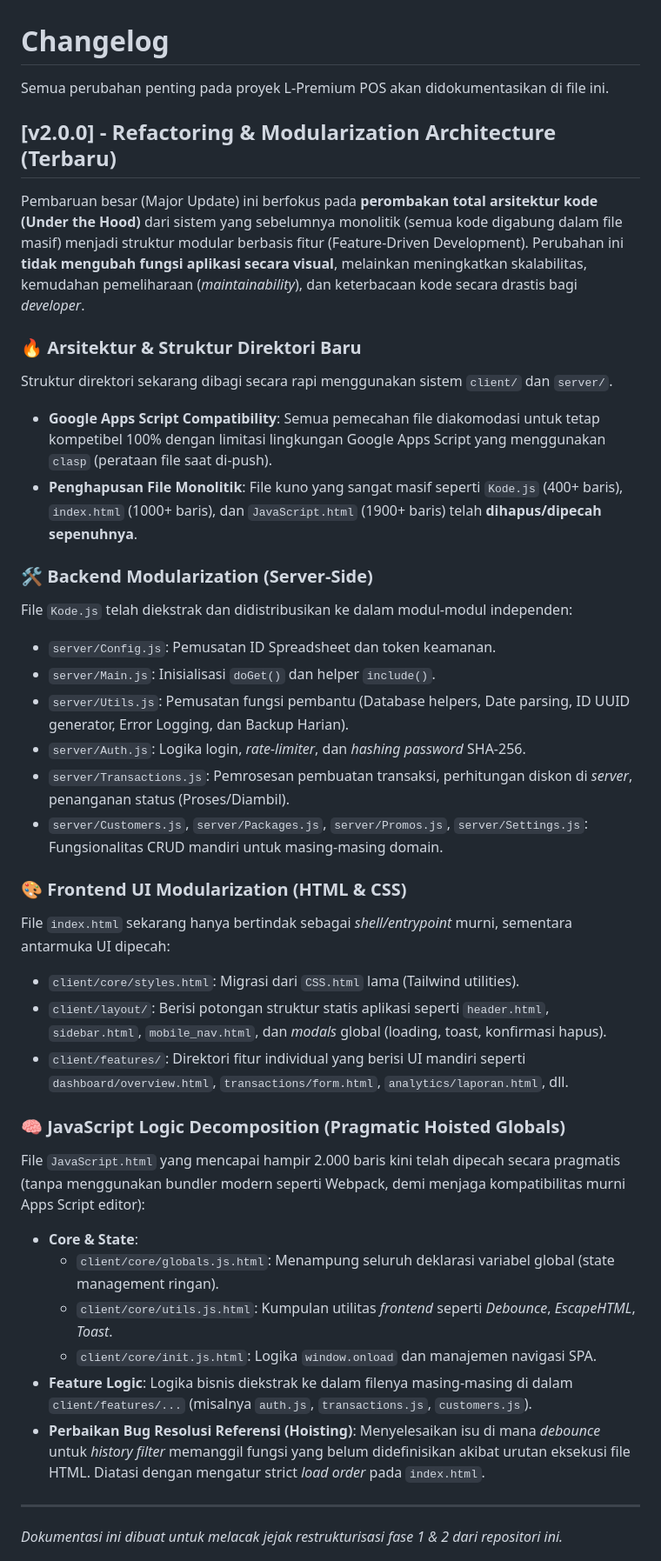
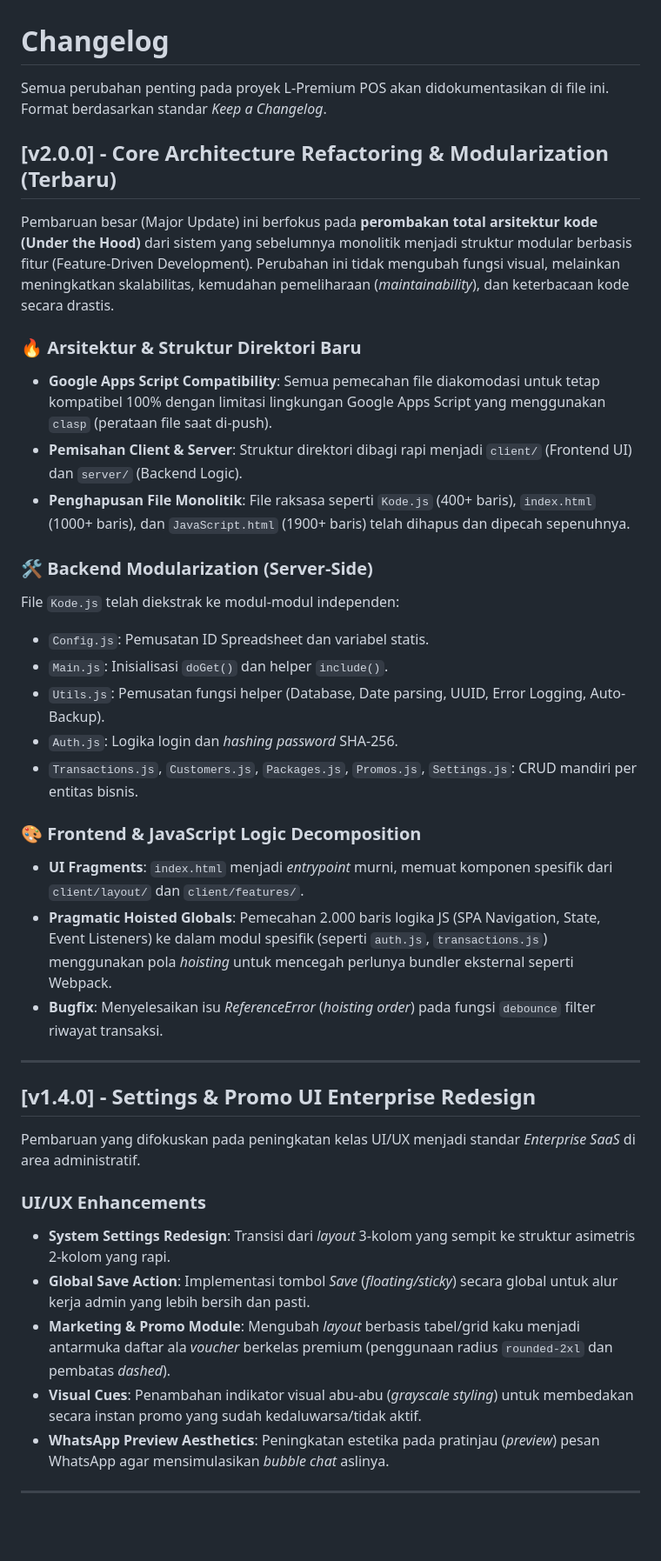
Before and after one commit to nndda-rzn/app-script-mpti, a Markdown page: CHANGELOG.md, the part around one of its changes. Shown at 87% size. Rendered like a GitHub page; blank space fills up the shorter version.

Commit message:
Docs: Complete CHANGELOG with full version history (v1.2.0 - v2.0.0)

```diff
--- a/CHANGELOG.md
+++ b/CHANGELOG.md
@@ -1,39 +1,41 @@
 # Changelog
 
-Semua perubahan penting pada proyek L-Premium POS akan didokumentasikan di file ini.
+Semua perubahan penting pada proyek L-Premium POS akan didokumentasikan di file ini. Format berdasarkan standar *Keep a Changelog*.
 
-## [v2.0.0] - Refactoring & Modularization Architecture (Terbaru)
+## [v2.0.0] - Core Architecture Refactoring & Modularization (Terbaru)
 
-Pembaruan besar (Major Update) ini berfokus pada **perombakan total arsitektur kode (Under the Hood)** dari sistem yang sebelumnya monolitik (semua kode digabung dalam file masif) menjadi struktur modular berbasis fitur (Feature-Driven Development). Perubahan ini **tidak mengubah fungsi aplikasi secara visual**, melainkan meningkatkan skalabilitas, kemudahan pemeliharaan (*maintainability*), dan keterbacaan kode secara drastis bagi *developer*.
+Pembaruan besar (Major Update) ini berfokus pada **perombakan total arsitektur kode (Under the Hood)** dari sistem yang sebelumnya monolitik menjadi struktur modular berbasis fitur (Feature-Driven Development). Perubahan ini tidak mengubah fungsi visual, melainkan meningkatkan skalabilitas, kemudahan pemeliharaan (*maintainability*), dan keterbacaan kode secara drastis.
 
 ### 🔥 Arsitektur & Struktur Direktori Baru
-Struktur direktori sekarang dibagi secara rapi menggunakan sistem `client/` dan `server/`.
-*   **Google Apps Script Compatibility**: Semua pemecahan file diakomodasi untuk tetap kompetibel 100% dengan limitasi lingkungan Google Apps Script yang menggunakan `clasp` (perataan file saat di-push).
-*   **Penghapusan File Monolitik**: File kuno yang sangat masif seperti `Kode.js` (400+ baris), `index.html` (1000+ baris), dan `JavaScript.html` (1900+ baris) telah **dihapus/dipecah sepenuhnya**.
+*   **Google Apps Script Compatibility**: Semua pemecahan file diakomodasi untuk tetap kompatibel 100% dengan limitasi lingkungan Google Apps Script yang menggunakan `clasp` (perataan file saat di-push).
+*   **Pemisahan Client & Server**: Struktur direktori dibagi rapi menjadi `client/` (Frontend UI) dan `server/` (Backend Logic).
+*   **Penghapusan File Monolitik**: File raksasa seperti `Kode.js` (400+ baris), `index.html` (1000+ baris), dan `JavaScript.html` (1900+ baris) telah dihapus dan dipecah sepenuhnya.
 
 ### 🛠️ Backend Modularization (Server-Side)
-File `Kode.js` telah diekstrak dan didistribusikan ke dalam modul-modul independen:
-*   `server/Config.js`: Pemusatan ID Spreadsheet dan token keamanan.
-*   `server/Main.js`: Inisialisasi `doGet()` dan helper `include()`.
-*   `server/Utils.js`: Pemusatan fungsi pembantu (Database helpers, Date parsing, ID UUID generator, Error Logging, dan Backup Harian).
-*   `server/Auth.js`: Logika login, *rate-limiter*, dan *hashing password* SHA-256.
-*   `server/Transactions.js`: Pemrosesan pembuatan transaksi, perhitungan diskon di *server*, penanganan status (Proses/Diambil).
-*   `server/Customers.js`, `server/Packages.js`, `server/Promos.js`, `server/Settings.js`: Fungsionalitas CRUD mandiri untuk masing-masing domain.
+File `Kode.js` telah diekstrak ke modul-modul independen:
+*   `Config.js`: Pemusatan ID Spreadsheet dan variabel statis.
+*   `Main.js`: Inisialisasi `doGet()` dan helper `include()`.
+*   `Utils.js`: Pemusatan fungsi helper (Database, Date parsing, UUID, Error Logging, Auto-Backup).
+*   `Auth.js`: Logika login dan *hashing password* SHA-256.
+*   `Transactions.js`, `Customers.js`, `Packages.js`, `Promos.js`, `Settings.js`: CRUD mandiri per entitas bisnis.
 
-### 🎨 Frontend UI Modularization (HTML & CSS)
-File `index.html` sekarang hanya bertindak sebagai *shell/entrypoint* murni, sementara antarmuka UI dipecah:
-*   `client/core/styles.html`: Migrasi dari `CSS.html` lama (Tailwind utilities).
-*   `client/layout/`: Berisi potongan struktur statis aplikasi seperti `header.html`, `sidebar.html`, `mobile_nav.html`, dan *modals* global (loading, toast, konfirmasi hapus).
-*   `client/features/`: Direktori fitur individual yang berisi UI mandiri seperti `dashboard/overview.html`, `transactions/form.html`, `analytics/laporan.html`, dll.
-
-### 🧠 JavaScript Logic Decomposition (Pragmatic Hoisted Globals)
-File `JavaScript.html` yang mencapai hampir 2.000 baris kini telah dipecah secara pragmatis (tanpa menggunakan bundler modern seperti Webpack, demi menjaga kompatibilitas murni Apps Script editor):
-*   **Core & State**:
-    *   `client/core/globals.js.html`: Menampung seluruh deklarasi variabel global (state management ringan).
-    *   `client/core/utils.js.html`: Kumpulan utilitas *frontend* seperti *Debounce*, *EscapeHTML*, *Toast*.
-    *   `client/core/init.js.html`: Logika `window.onload` dan manajemen navigasi SPA.
-*   **Feature Logic**: Logika bisnis diekstrak ke dalam filenya masing-masing di dalam `client/features/...` (misalnya `auth.js`, `transactions.js`, `customers.js`).
-*   **Perbaikan Bug Resolusi Referensi (Hoisting)**: Menyelesaikan isu di mana *debounce* untuk *history filter* memanggil fungsi yang belum didefinisikan akibat urutan eksekusi file HTML. Diatasi dengan mengatur strict *load order* pada `index.html`.
+### 🎨 Frontend & JavaScript Logic Decomposition
+*   **UI Fragments**: `index.html` menjadi *entrypoint* murni, memuat komponen spesifik dari `client/layout/` dan `client/features/`.
+*   **Pragmatic Hoisted Globals**: Pemecahan 2.000 baris logika JS (SPA Navigation, State, Event Listeners) ke dalam modul spesifik (seperti `auth.js`, `transactions.js`) menggunakan pola *hoisting* untuk mencegah perlunya bundler eksternal seperti Webpack.
+*   **Bugfix**: Menyelesaikan isu *ReferenceError* (*hoisting order*) pada fungsi `debounce` filter riwayat transaksi.
 
 ---
-*Dokumentasi ini dibuat untuk melacak jejak restrukturisasi fase 1 & 2 dari repositori ini.*
+
+## [v1.4.0] - Settings & Promo UI Enterprise Redesign
+
+Pembaruan yang difokuskan pada peningkatan kelas UI/UX menjadi standar *Enterprise SaaS* di area administratif.
+
+### UI/UX Enhancements
+*   **System Settings Redesign**: Transisi dari *layout* 3-kolom yang sempit ke struktur asimetris 2-kolom yang rapi.
+*   **Global Save Action**: Implementasi tombol *Save* (*floating/sticky*) secara global untuk alur kerja admin yang lebih bersih dan pasti.
+*   **Marketing & Promo Module**: Mengubah *layout* berbasis tabel/grid kaku menjadi antarmuka daftar ala *voucher* berkelas premium (penggunaan radius `rounded-2xl` dan pembatas *dashed*).
+*   **Visual Cues**: Penambahan indikator visual abu-abu (*grayscale styling*) untuk membedakan secara instan promo yang sudah kedaluwarsa/tidak aktif.
+*   **WhatsApp Preview Aesthetics**: Peningkatan estetika pada pratinjau (*preview*) pesan WhatsApp agar mensimulasikan *bubble chat* aslinya.
+
+---
+
```
Also changed, not shown: other parts of CHANGELOG.md (+20 -0 lines).
